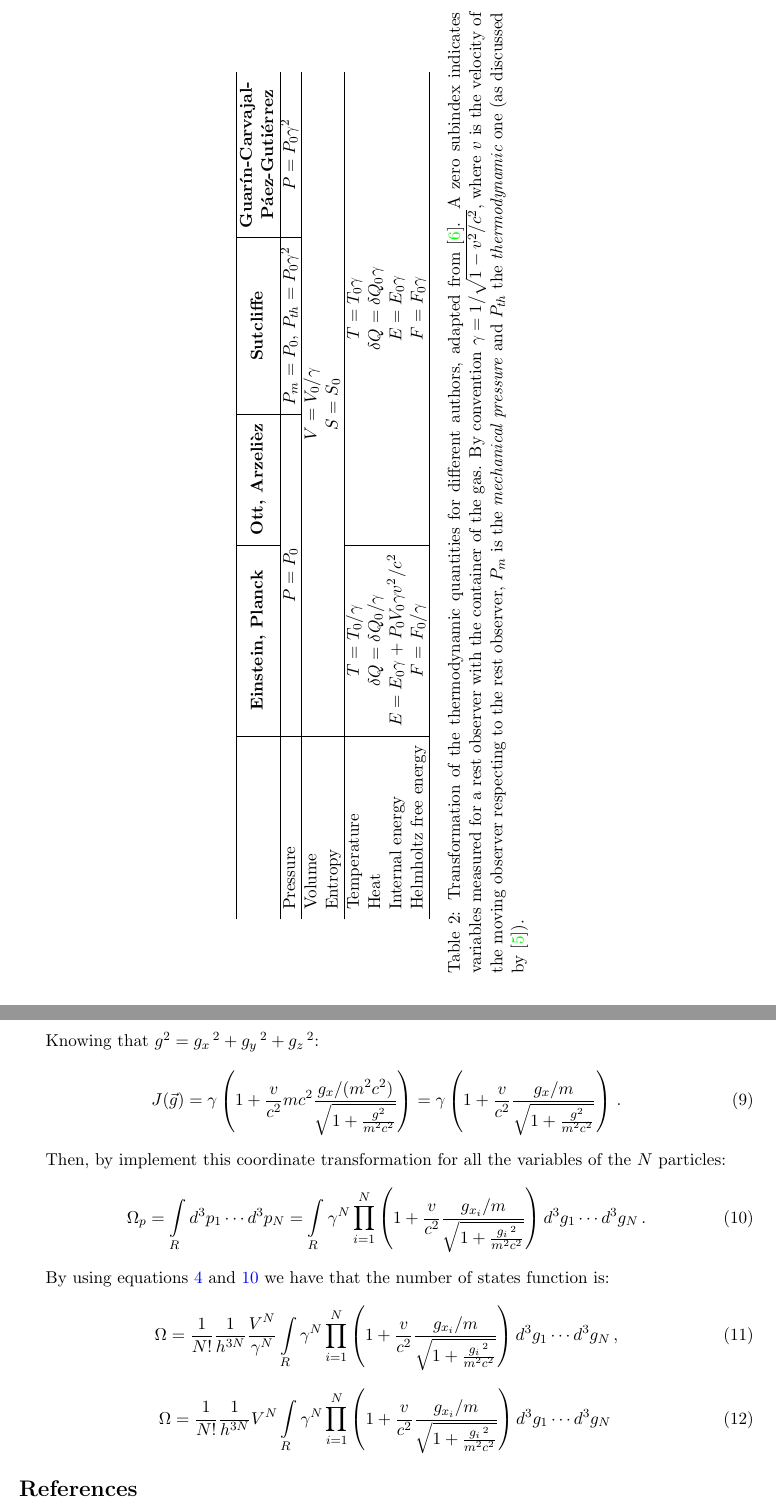
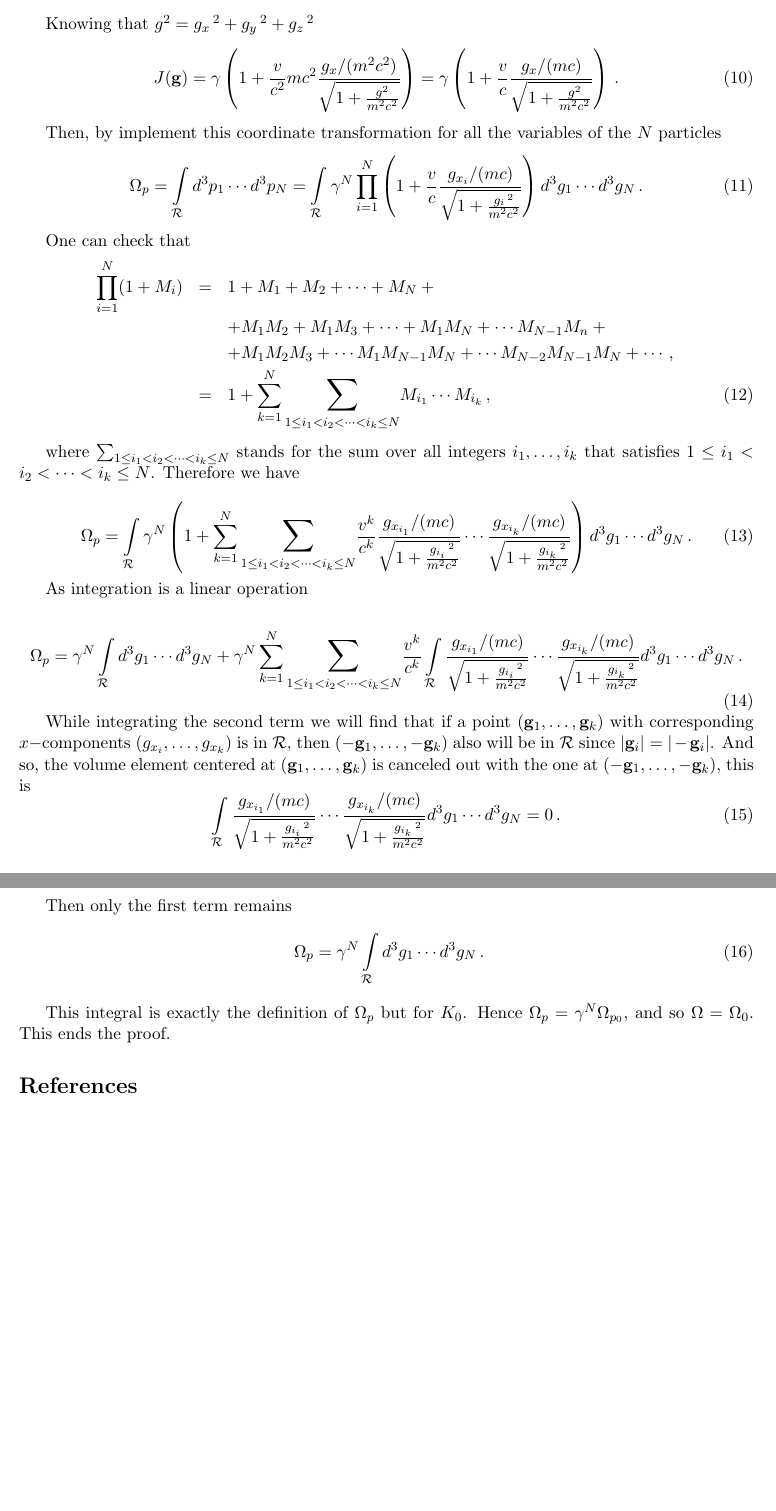
Before and after one commit to AndresGuarin/MisArticulos, a LaTeX document (Relativistic Statistical Mechanics/Relativistic Statistical Mechanics.tex): two parts of pages 3 and 4 of 4, joined at a grey line, cut at the place of the change, the shorter picture padded with empty space. Compiled offline with pdfLaTeX.

Commit message:
ending proof

```diff
--- a/Relativistic Statistical Mechanics/Relativistic Statistical Mechanics.tex
+++ b/Relativistic Statistical Mechanics/Relativistic Statistical Mechanics.tex
@@ -51,25 +59,3 @@ The following table (see table \ref{Tabla1}) shows the results achieved for some
     }
 \end{table}
 
-
-%% Rotated
-\begin{sidewaystable}
-    \centering
-    \begin{tabular}{l|c|c|c|c}
-        \hline
-                    & \multirow{2}{*}{\textbf{Einstein, Planck}} & \multirow{2}{*}{\textbf{Ott, Arzelièz}} & \multirow{2}{*}{\textbf{Sutcliffe}}  & \textbf{Guarín-Carvajal-}\\
-                    & & &  &\textbf{Páez-Gutiérrez} \\ \hline
-        Pressure    & \multicolumn{2}{c|}{$P=P_0$}     & $P_m=P_0$, $P_{th}=P_0\gamma^2$ & $P=P_0\gamma^2$ \\ \cline{1-5}
-        Volume      & \multicolumn{4}{c}{$V=V_0/\gamma$}                                  \\
-        Entropy     & \multicolumn{4}{c}{$S=S_0$}                                         \\ \cline{1-5}
-
-        Temperature & $T=T_0/\gamma$                  & \multicolumn{3}{c}{$T=T_0\gamma$}\\ %\cline{2-5}
-        Heat            & $\delta Q =  \delta Q_0/\gamma$  & \multicolumn{3}{c}{$\delta Q = \delta Q_0\gamma$} \\ %\cline{2-5}
-        Internal energy & $E=E_0\gamma+P_0V_0\gamma v^2/c^2$ & \multicolumn{3}{c}{$E=E_0\gamma$} \\ %\cline{2-5}
-        Helmholtz free energy & $F =   F_0/\gamma$           & \multicolumn{3}{c}{$F=F_0\gamma$} \\
-        \hline
-    \end{tabular}
-    \label{Tabla1}
-    \caption{Transformation of the thermodynamic quantities for different authors, adapted from \cite{Balescu}. A zero subindex indicates variables measured for a rest observer with the container of the gas. By convention $\gamma=1/\sqrt{1-v^2/c^2}$, where $v$ is the velocity of the moving observer respecting to the rest observer, $P_m$ is the \textit{mechanical pressure} and $P_{th}$ the \textit{thermodynamic} one (as discussed by \cite{Sutcliffe}).
-    }
-\end{sidewaystable}
@@ -123,23 +113,50 @@ We want to implement a change of variables from $p_i$ to $g_i$ in the momentum i
 \end{vmatrix} = \partd{p_x}{g_x} = \partd{ }{g_x}\left[ \gamma \left(g_x + \frac{v}{c^2}mc^2\sqrt{1+\frac{g^2}{m^2c^2}} \right)\right]\,.
 \ee
 
-Knowing that $g^2=g_x\,^2+g_y\,^2+g_z\,^2$:
+Knowing that $g^2=g_x\,^2+g_y\,^2+g_z\,^2$
 \be
-	J(\vec{g}) = \gamma \left( 1 + \frac{v}{c^2}mc^2 \frac{g_x/(m^2c^2)}{\sqrt{1+\frac{g^2}{m^2c^2}}} \right) = \gamma \left( 1 + \frac{v}{c^2} \frac{g_x/m}{\sqrt{1+\frac{g^2}{m^2c^2}}} \right)\,.
+	J(\mathbf{g}) = \gamma \left( 1 + \frac{v}{c^2}mc^2 \frac{g_x/(m^2c^2)}{\sqrt{1+\frac{g^2}{m^2c^2}}} \right) = \gamma \left( 1 + \frac{v}{c} \frac{g_x/(mc)}{\sqrt{1+\frac{g^2}{m^2c^2}}} \right)\,.
 \ee
 
-Then, by implement this coordinate transformation for all the variables of the $N$ particles:
+Then, by implement this coordinate transformation for all the variables of the $N$ particles
 \be
-	\Omega_p = \int\limits_R d^3p_1 \cdots d^3p_N = \int\limits_R \gamma^N \prod\limits_{i=1}^{N}\left( 1 + \frac{v}{c^2} \frac{g_{x_i}/m}{\sqrt{1+\frac{g_i\,^2}{m^2c^2}}} \right) d^3 g_1 \cdots d^3g_N\,. \label{eq:omega_p}
+	\Omega_p = \int\limits_\mathcal{R} d^3p_1 \cdots d^3p_N = \int\limits_\mathcal{R} \gamma^N \prod\limits_{i=1}^{N}\left( 1 + \frac{v}{c} \frac{g_{x_i}/(mc)}{\sqrt{1+\frac{g_i\,^2}{m^2c^2}}} \right) d^3 g_1 \cdots d^3g_N\,. \label{eq:omega_p}
 \ee
 
-By using equations \ref{eq:omega_v} and \ref{eq:omega_p} we have that the number of states function is:
+One can check that
+\begin{eqnarray}
+	\prod\limits_{i=1}^{N}(1+M_i) &=& 1+M_1+M_2+\cdots+M_N+ \notag  \\
+								 & & +M_1 M_2 +M_1M_3+\cdots+M_1M_N+\cdots M_{N-1}M_n+ \notag \\
+								 & & +M_1M_2M_3 +\cdots M_1 M_{N-1}M_N + \cdots M_{N-2}M_{N-1}M_N + \cdots\,, \notag \\
+								 &=& 1 + \sum\limits_{k=1}^{N} \bigsum \limits_{1\leq i_1 < i_2 < \cdots < i_k\leq N} M_{i_1}\cdots M_{i_k}\,,
+\end{eqnarray}
+
+where $\sum_{1\leq i_1 < i_2 < \cdots < i_k\leq N}$ stands for the sum over all integers $i_1,\dots,i_k$ that satisfies $1\leq i_1 < i_2 < \cdots < i_k\leq N$. Therefore we have
+
 \be
-	\Omega = \frac{1}{N!}\frac{1}{h^{3N}}\frac{V^N}{\gamma^N} \int\limits_R \gamma^N \prod\limits_{i=1}^{N}\left( 1 + \frac{v}{c^2} \frac{g_{x_i}/m}{\sqrt{1+\frac{g_i\,^2}{m^2c^2}}} \right) d^3 g_1 \cdots d^3g_N\,,
+	\Omega_p = \int\limits_\mathcal{R} \gamma^N \left( 1 + \sum\limits_{k=1}^{N} \bigsum\limits_{1\leq i_1 < i_2 < \cdots < i_k\leq N} \frac{v^k}{c^k} \frac{g_{x_{i_1}}/(mc)}{\sqrt{1+\frac{g_{i_i}\,^2}{m^2c^2}}} \cdots \frac{g_{x_{i_k}}/(mc)}{\sqrt{1+\frac{g_{i_k}\,^2}{m^2c^2}}} \right) d^3 g_1 \cdots d^3g_N\,.
 \ee
+
+As integration is a linear operation
+
 \be
-	\Omega = \frac{1}{N!}\frac{1}{h^{3N}} V^N \int\limits_R \gamma^N \prod\limits_{i=1}^{N}\left( 1 + \frac{v}{c^2} \frac{g_{x_i}/m}{\sqrt{1+\frac{g_i\,^2}{m^2c^2}}} \right) d^3 g_1 \cdots d^3g_N\,
+	\Omega_p =  \gamma^N \int\limits_\mathcal{R} d^3 g_1 \cdots d^3g_N  + \gamma^N \sum\limits_{k=1}^{N} \bigsum\limits_{1\leq i_1 < i_2 < \cdots < i_k\leq N} \frac{v^k}{c^k} \int\limits_\mathcal{R} \frac{g_{x_{i_1}}/(mc)}{\sqrt{1+\frac{g_{i_i}\,^2}{m^2c^2}}} \cdots \frac{g_{x_{i_k}}/(mc)}{\sqrt{1+\frac{g_{i_k}\,^2}{m^2c^2}}} d^3 g_1 \cdots d^3g_N\,.
 \ee
+
+While integrating the second term we will find that if a point $(\mathbf{g}_1,\dots,\mathbf{g}_k)$ with corresponding $x-$components $(g_{x_i},\dots, g_{x_k})$ is in $\mathcal{R}$, then $(-\mathbf{g}_1,\dots,-\mathbf{g}_k)$ also will be in $\mathcal{R}$ since $|\mathbf{g}_i|=|-\mathbf{g}_i|$. And so, the volume element centered at $(\mathbf{g}_1,\dots,\mathbf{g}_k)$ is canceled out with the one at $(-\mathbf{g}_1,\dots,-\mathbf{g}_k)$, this is
+\be
+	\int\limits_\mathcal{R} \frac{g_{x_{i_1}}/(mc)}{\sqrt{1+\frac{g_{i_i}\,^2}{m^2c^2}}} \cdots \frac{g_{x_{i_k}}/(mc)}{\sqrt{1+\frac{g_{i_k}\,^2}{m^2c^2}}} d^3 g_1 \cdots d^3g_N = 0\,.
+\ee
+
+Then only the first term remains
+\be
+\	\Omega_p =  \gamma^N \int\limits_\mathcal{R} d^3 g_1 \cdots d^3g_N\,.
+\ee
+
+This integral is exactly the definition of $\Omega_p$ but for $K_0$. Hence $\Omega_p=\gamma^N \Omega_{p_0}$, and so $\Omega=\Omega_0$. This ends the proof.
+
+
+
 \bibliographystyle{unsrt}
 \bibliography{BibTex}
 
```
Also changed, not shown: Relativistic Statistical Mechanics/Relativistic Statistical Mechanics.pdf, Relativistic Statistical Mechanics/Relativistic Statistical Mechanics.tex (62 more changed lines).
